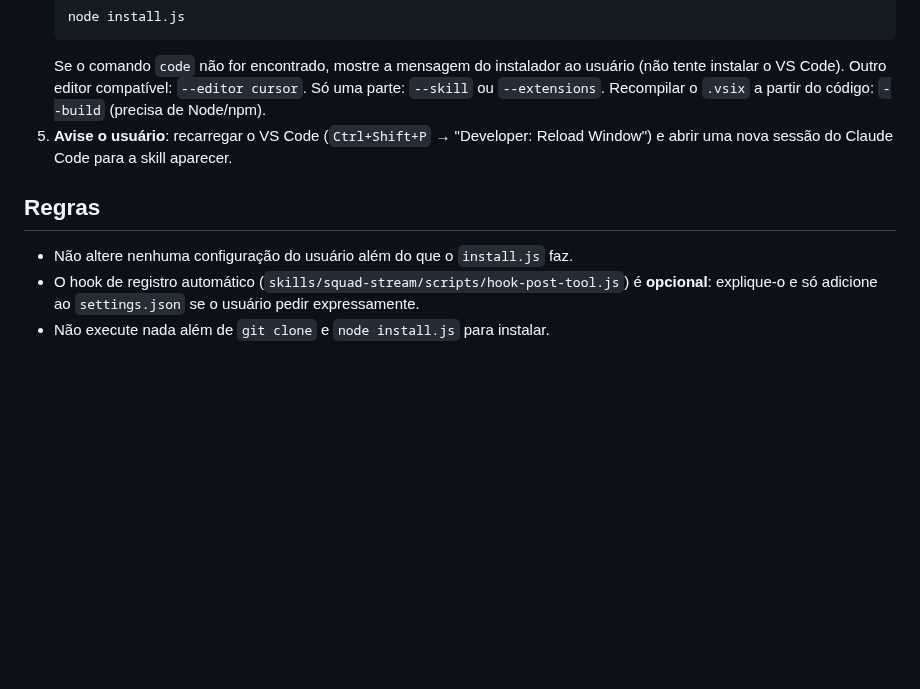
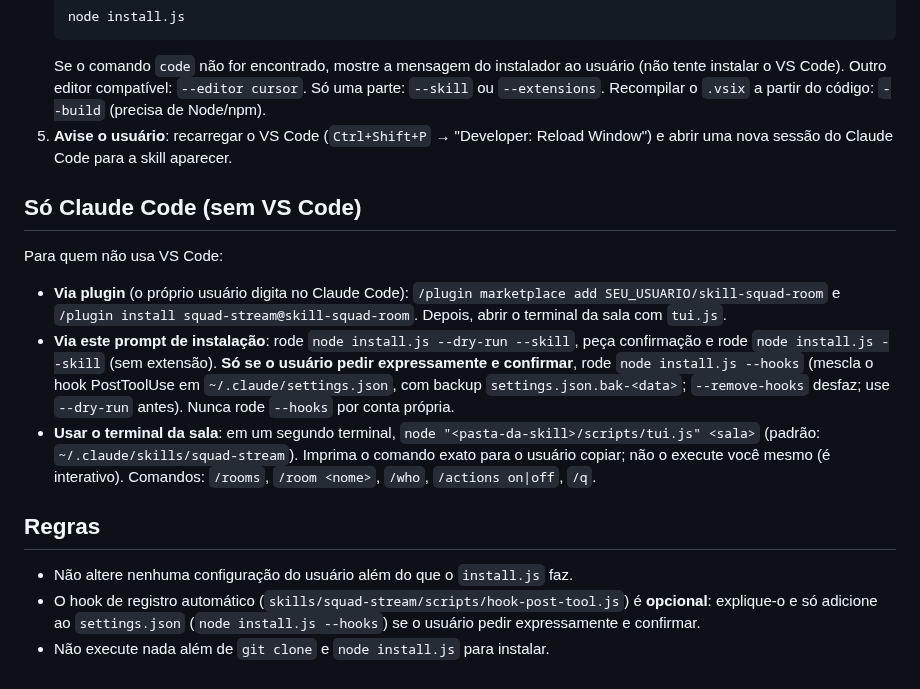
Before and after one commit to marco3079/skill-squad-room, a Markdown page: INSTALL.md, the part around the change. Rendered like a GitHub page; blank space fills up the shorter version.

```diff
--- a/INSTALL.md
+++ b/INSTALL.md
@@ -20,8 +20,16 @@ Este repositório contém a skill `squad-stream` e a extensão de VS Code `squad
    Se o comando `code` não for encontrado, mostre a mensagem do instalador ao usuário (não tente instalar o VS Code). Outro editor compatível: `--editor cursor`. Só uma parte: `--skill` ou `--extensions`. Recompilar o `.vsix` a partir do código: `--build` (precisa de Node/npm).
 5. **Avise o usuário**: recarregar o VS Code (`Ctrl+Shift+P` → "Developer: Reload Window") e abrir uma nova sessão do Claude Code para a skill aparecer.
 
+## Só Claude Code (sem VS Code)
+
+Para quem não usa VS Code:
+
+- **Via plugin** (o próprio usuário digita no Claude Code): `/plugin marketplace add SEU_USUARIO/skill-squad-room` e `/plugin install squad-stream@skill-squad-room`. Depois, abrir o terminal da sala com `tui.js`.
+- **Via este prompt de instalação**: rode `node install.js --dry-run --skill`, peça confirmação e rode `node install.js --skill` (sem extensão). **Só se o usuário pedir expressamente e confirmar**, rode `node install.js --hooks` (mescla o hook PostToolUse em `~/.claude/settings.json`, com backup `settings.json.bak-<data>`; `--remove-hooks` desfaz; use `--dry-run` antes). Nunca rode `--hooks` por conta própria.
+- **Usar o terminal da sala**: em um segundo terminal, `node "<pasta-da-skill>/scripts/tui.js" <sala>` (padrão: `~/.claude/skills/squad-stream`). Imprima o comando exato para o usuário copiar; não o execute você mesmo (é interativo). Comandos: `/rooms`, `/room <nome>`, `/who`, `/actions on|off`, `/q`.
+
 ## Regras
 
 - Não altere nenhuma configuração do usuário além do que o `install.js` faz.
-- O hook de registro automático (`skills/squad-stream/scripts/hook-post-tool.js`) é **opcional**: explique-o e só adicione ao `settings.json` se o usuário pedir expressamente.
+- O hook de registro automático (`skills/squad-stream/scripts/hook-post-tool.js`) é **opcional**: explique-o e só adicione ao `settings.json` (`node install.js --hooks`) se o usuário pedir expressamente e confirmar.
 - Não execute nada além de `git clone` e `node install.js` para instalar.
```
Also changed, not shown: README.md (+40 -1 lines), skills/squad-stream/SKILL.md (+8 -0 lines), assets/squad-room.png (added), assets/terminal-squad.png (added), 7 other files.
